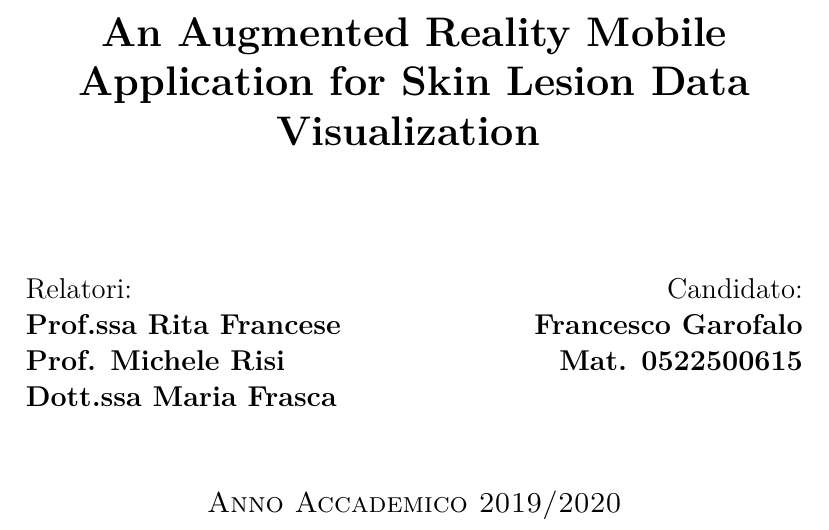
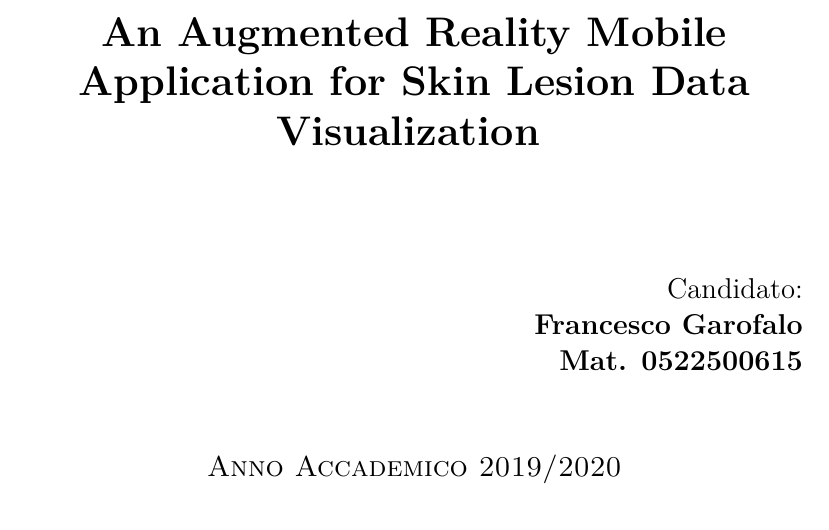
Before and after one commit to Francesco182g/Master-s-Thesis, a LaTeX thesis (Thesis Magistrale/tesi.tex, which reads Thesis Magistrale/frontespizio.tex): part of page 1 of 136, cut so that both start at the same text. Compiled offline with pdfLaTeX.

Commit message:
new frontespizio e tesi

```diff
--- a/Thesis Magistrale/frontespizio.tex
+++ b/Thesis Magistrale/frontespizio.tex
@@ -50,11 +50,7 @@
 \noindent
 %
 \begin{minipage}[t]{0.47\textwidth}
-	%Relatore
-	{\large{ Relatori:\\\bf Prof.ssa Rita Francese}}\\
-	%Correlatore
-	{\large{ \bf Prof. Michele Risi}}\\
-	{\large{ \bf Dott.ssa Maria Frasca}}
+
 
 \end{minipage}
 \hfill
```
